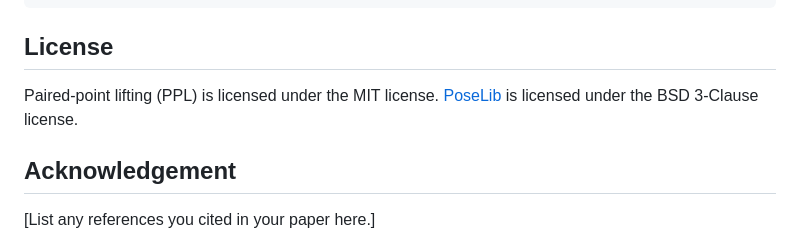
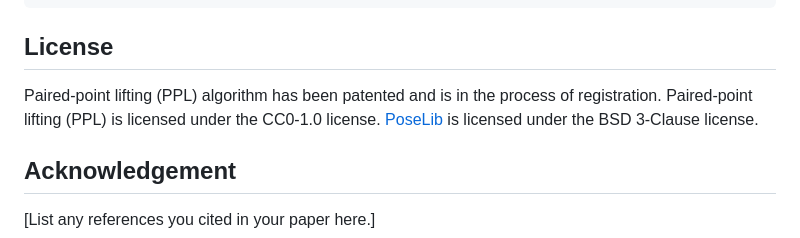
Before and after one commit to Fusroda-h/ppl, a Markdown page: README.md, the part around the change. Rendered like a GitHub page.

````diff
--- a/README.md
+++ b/README.md
@@ -48,7 +48,8 @@ Code
 }
 ```
 ## License
-Paired-point lifting (PPL) is licensed under the MIT license.
+Paired-point lifting (PPL) algorithm has been patented and is in the process of registration.
+Paired-point lifting (PPL) is licensed under the CC0-1.0 license.
 [PoseLib](https://github.com/vlarsson/PoseLib) is licensed under the BSD 3-Clause license.
 
 ## Acknowledgement
````
